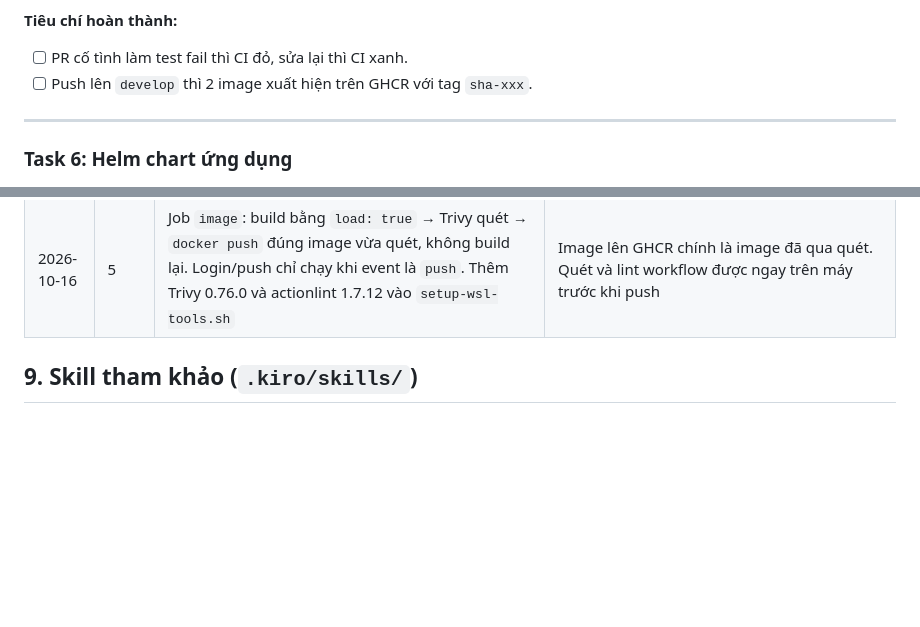
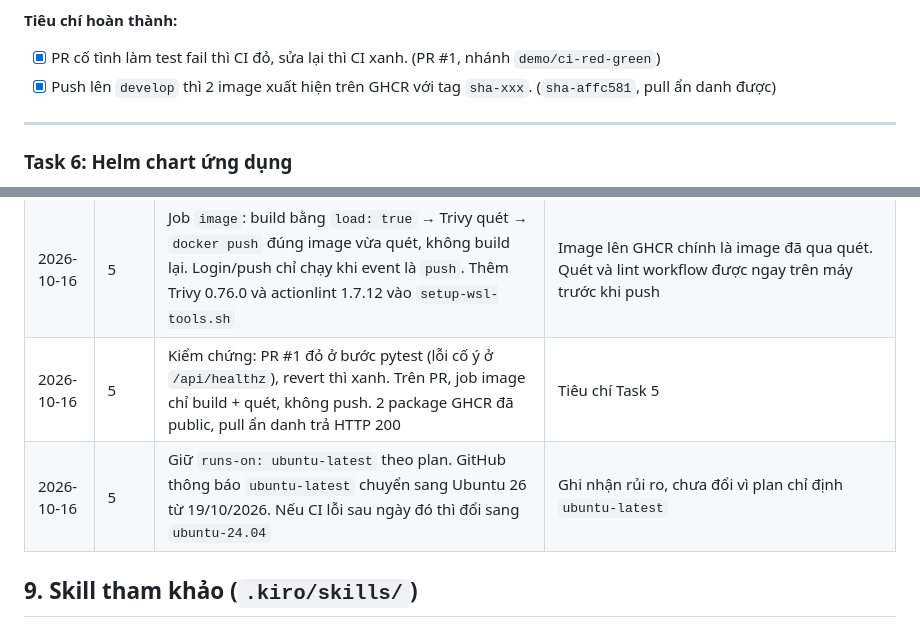
Before and after one commit to nhatminh0113/main-dev, a Markdown page: docs/MASTER_PLAN.md, 2 parts joined by grey strips. GitHub-like rendering; blank space fills up the shorter version.

Commit message:
docs: mark task 5 as done

```diff
--- a/docs/MASTER_PLAN.md
+++ b/docs/MASTER_PLAN.md
@@ -290,8 +290,8 @@ Quy ước:
 - **[Bạn]** Sau lần push đầu tiên, vào Packages, đặt 2 package ở chế độ Public.
 
 **Tiêu chí hoàn thành:**
-- [ ] PR cố tình làm test fail thì CI đỏ, sửa lại thì CI xanh.
-- [ ] Push lên `develop` thì 2 image xuất hiện trên GHCR với tag `sha-xxx`.
+- [x] PR cố tình làm test fail thì CI đỏ, sửa lại thì CI xanh. (PR #1, nhánh `demo/ci-red-green`)
+- [x] Push lên `develop` thì 2 image xuất hiện trên GHCR với tag `sha-xxx`. (`sha-affc581`, pull ẩn danh được)
 
 ---
 
@@ -577,6 +577,8 @@ Ghi theo mẫu: `YYYY-MM-DD | Task N | Quyết định / phiên bản đã pin /
 | 2026-10-16 | 4 | Kết quả: image backend 324 MB, frontend 91 MB. Container frontend read-only cần tmpfs `/etc/nginx/conf.d` thuộc UID 101 (nginx) để entrypoint render template | Lần chạy đầu frontend bị unhealthy: tmpfs mặc định thuộc root nên config không được tạo, nginx không listen 8080 |
 | 2026-10-16 | 5 | Pin action: `actions/checkout@v7.0.1`, `actions/setup-python@v7.0.0`, `actions/setup-node@v7.1.0`, `docker/setup-buildx-action@v4.4.1`, `docker/build-push-action@v7.4.0`, `docker/login-action@v4.6.0`. Bên thứ ba: `aquasecurity/trivy-action@ed142fd0…` (v0.36.0, pin SHA) với Trivy `v0.76.0` | Bản mới nhất. Action chính thức pin tag cụ thể, bên thứ ba pin SHA theo plan |
 | 2026-10-16 | 5 | Job `image`: build bằng `load: true` → Trivy quét → `docker push` đúng image vừa quét, không build lại. Login/push chỉ chạy khi event là `push`. Thêm Trivy 0.76.0 và actionlint 1.7.12 vào `setup-wsl-tools.sh` | Image lên GHCR chính là image đã qua quét. Quét và lint workflow được ngay trên máy trước khi push |
+| 2026-10-16 | 5 | Kiểm chứng: PR #1 đỏ ở bước pytest (lỗi cố ý ở `/api/healthz`), revert thì xanh. Trên PR, job image chỉ build + quét, không push. 2 package GHCR đã public, pull ẩn danh trả HTTP 200 | Tiêu chí Task 5 |
+| 2026-10-16 | 5 | Giữ `runs-on: ubuntu-latest` theo plan. GitHub thông báo `ubuntu-latest` chuyển sang Ubuntu 26 từ 19/10/2026. Nếu CI lỗi sau ngày đó thì đổi sang `ubuntu-24.04` | Ghi nhận rủi ro, chưa đổi vì plan chỉ định `ubuntu-latest` |
 
 ## 9. Skill tham khảo (`.kiro/skills/`)
 
```
Also changed, not shown: other parts of docs/MASTER_PLAN.md (+1 -1 lines).
